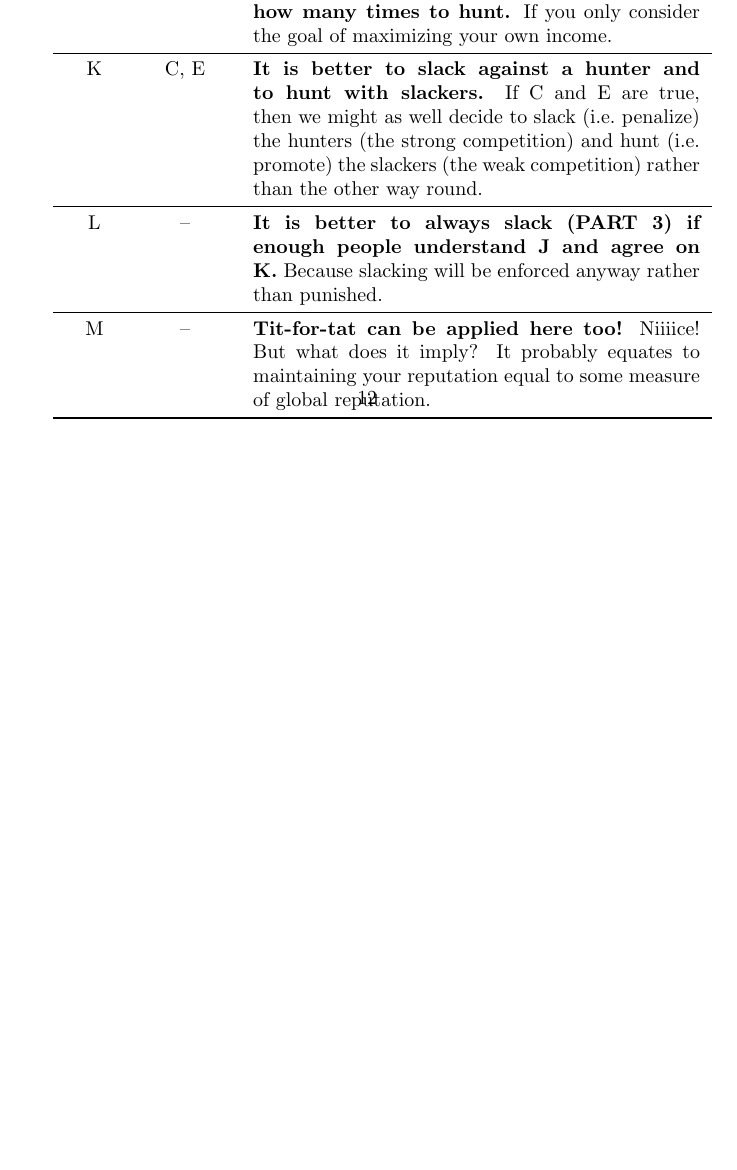
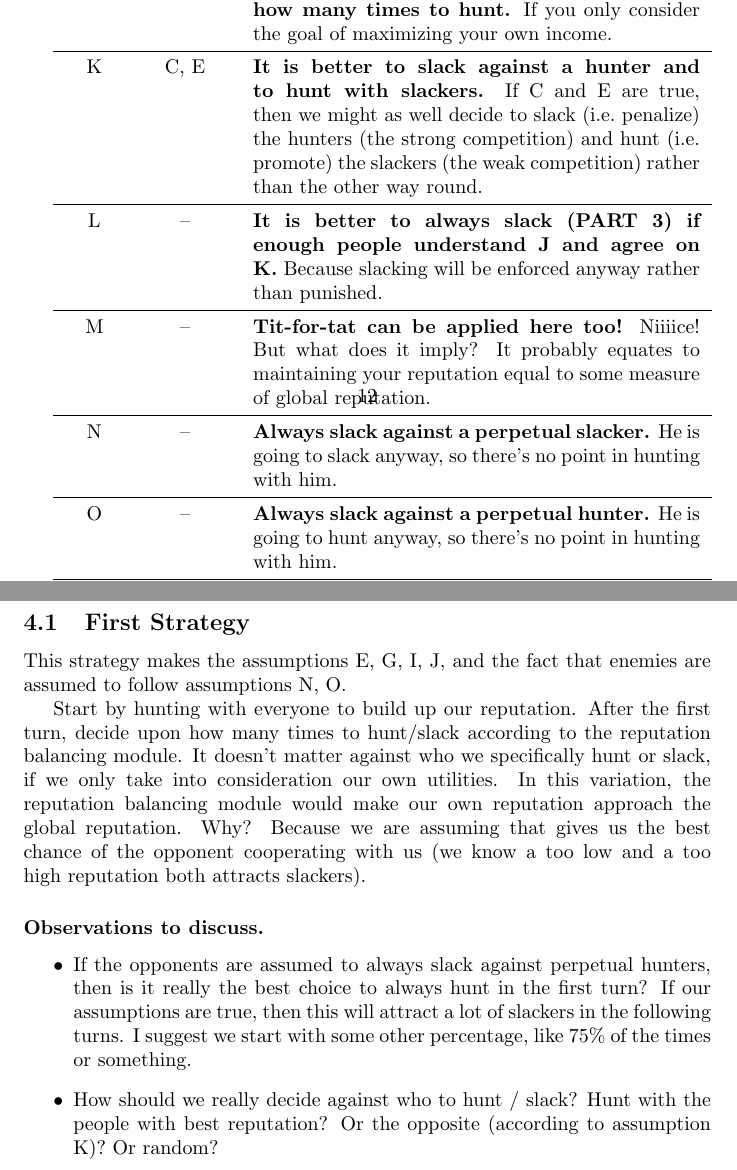
Before and after one commit to abaisero/undermen-hg, a LaTeX document (notes/notes.tex): part of page 12 of 12 before the commit and two parts of pages 12 and 13 of 13 after it, the two joined at a grey line, cut so that both start at the same text, the shorter picture padded with empty space. Compiled offline with pdfLaTeX.

Commit message:
last meeting's notes

```diff
--- a/notes/notes.tex
+++ b/notes/notes.tex
@@ -582,7 +582,39 @@ Some of the assumptions one might formulate are the following:
   M & \dash\ & {\bfseries Tit-for-tat can be applied here too!} Niiiice! But
   what does it imply? It probably equates to maintaining your reputation equal
   to some measure of global reputation. \\
+  \midrule\
+  N & \dash\ & {\bfseries Always slack against a perpetual slacker.} He is going
+  to slack anyway, so there's no point in hunting with him. \\
+  \midrule\
+  O & \dash\ & {\bfseries Always slack against a perpetual hunter.} He is going
+  to hunt anyway, so there's no point in hunting with him. \\
   \bottomrule\
 \end{tabular}
 
+\subsection{First Strategy}
+
+This strategy makes the assumptions E, G, I, J, and the fact that enemies are
+assumed to follow assumptions N, O.
+
+Start by hunting with everyone to build up our reputation. After the first turn,
+decide upon how many times to hunt/slack according to the reputation balancing
+module. It doesn't matter against who we specifically hunt or slack, if we only
+take into consideration our own utilities. In this variation, the reputation
+balancing module would make our own reputation approach the global reputation.
+Why? Because we are assuming that gives us the best chance of the opponent
+cooperating with us (we know a too low and a too high reputation both attracts
+slackers).
+
+\subsubsection{Observations to discuss.}
+\begin{itemize}
+  \item If the opponents are assumed to always slack against perpetual hunters,
+    then is it really the best choice to always hunt in the first turn? If our
+    assumptions are true, then this will attract a lot of slackers in the
+    following turns. I suggest we start with some other percentage, like 75\% of
+    the times or something.
+  \item How should we really decide against who to hunt / slack? Hunt with the
+    people with best reputation? Or the opposite (according to assumption K)? Or
+    random?
+\end{itemize}
+
 \end{document}
```
